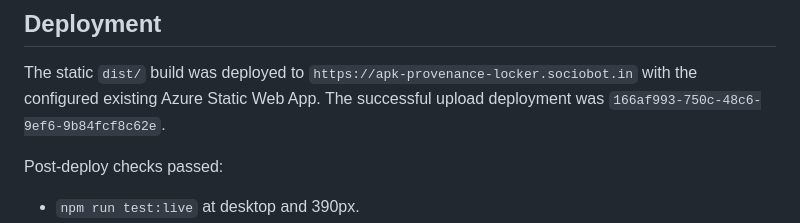
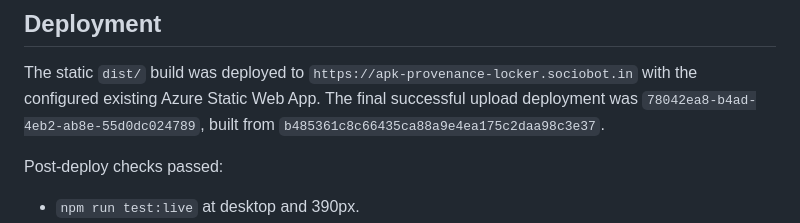
Before and after one commit to B-Divyesh/sf-apk-provenance-locker, a Markdown page: .factory/handoff.md, the part around the change. Drawn GitHub-style.

Commit message:
docs: record final static deployment

```diff
--- a/.factory/handoff.md
+++ b/.factory/handoff.md
@@ -76,8 +76,9 @@ relation passes, while a diverged candidate is rejected.
 
 The static `dist/` build was deployed to
 `https://apk-provenance-locker.sociobot.in` with the configured existing Azure
-Static Web App. The successful upload deployment was
-`166af993-750c-48c6-9ef6-9b84fcf8c62e`.
+Static Web App. The final successful upload deployment was
+`78042ea8-b4ad-4eb2-ab8e-55d0dc024789`, built from
+`b485361c8c66435ca88a9e4ea175c2daa98c3e37`.
 
 Post-deploy checks passed:
 
```
